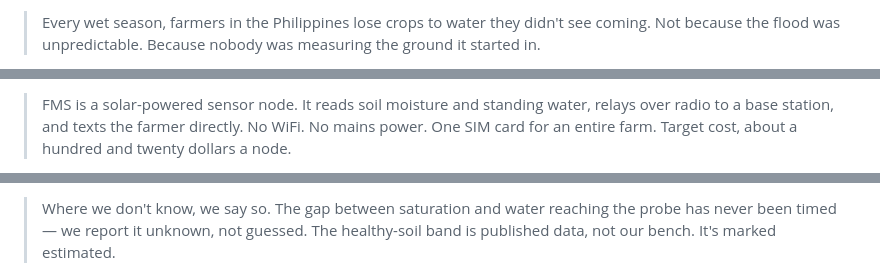
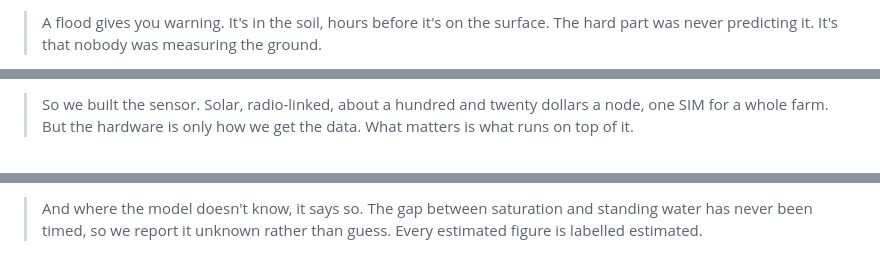
Before and after one commit to rhys-mnLuff/FMS-Center, a Markdown page: dashboard-demo/VIDEO_SCRIPT.md, 3 parts joined by grey strips. Drawn GitHub-style.

```diff
--- a/dashboard-demo/VIDEO_SCRIPT.md
+++ b/dashboard-demo/VIDEO_SCRIPT.md
@@ -47,5 +30,5 @@ shot) on every one.
 
-> Every wet season, farmers in the Philippines lose crops to water they didn't
-> see coming. Not because the flood was unpredictable. Because nobody was
-> measuring the ground it started in.
+> A flood gives you warning. It's in the soil, hours before it's on the surface.
+> The hard part was never predicting it. It's that nobody was measuring the
+> ground.
 
@@ -60,6 +42,5 @@ shot) on every one.
 
-> FMS is a solar-powered sensor node. It reads soil moisture and standing water,
-> relays over radio to a base station, and texts the farmer directly. No WiFi.
-> No mains power. One SIM card for an entire farm. Target cost, about a hundred
-> and twenty dollars a node.
+> So we built the sensor. Solar, radio-linked, about a hundred and twenty
+> dollars a node, one SIM for a whole farm. But the hardware is only how we get
+> the data. What matters is what runs on top of it.
 
@@ -96,5 +85,5 @@ shot) on every one.
 
-> Where we don't know, we say so. The gap between saturation and water reaching
-> the probe has never been timed — we report it unknown, not guessed. The
-> healthy-soil band is published data, not our bench. It's marked estimated.
+> And where the model doesn't know, it says so. The gap between saturation and
+> standing water has never been timed, so we report it unknown rather than
+> guess. Every estimated figure is labelled estimated.
 
```
Also changed, not shown: other parts of dashboard-demo/VIDEO_SCRIPT.md (+112 -117 lines).
